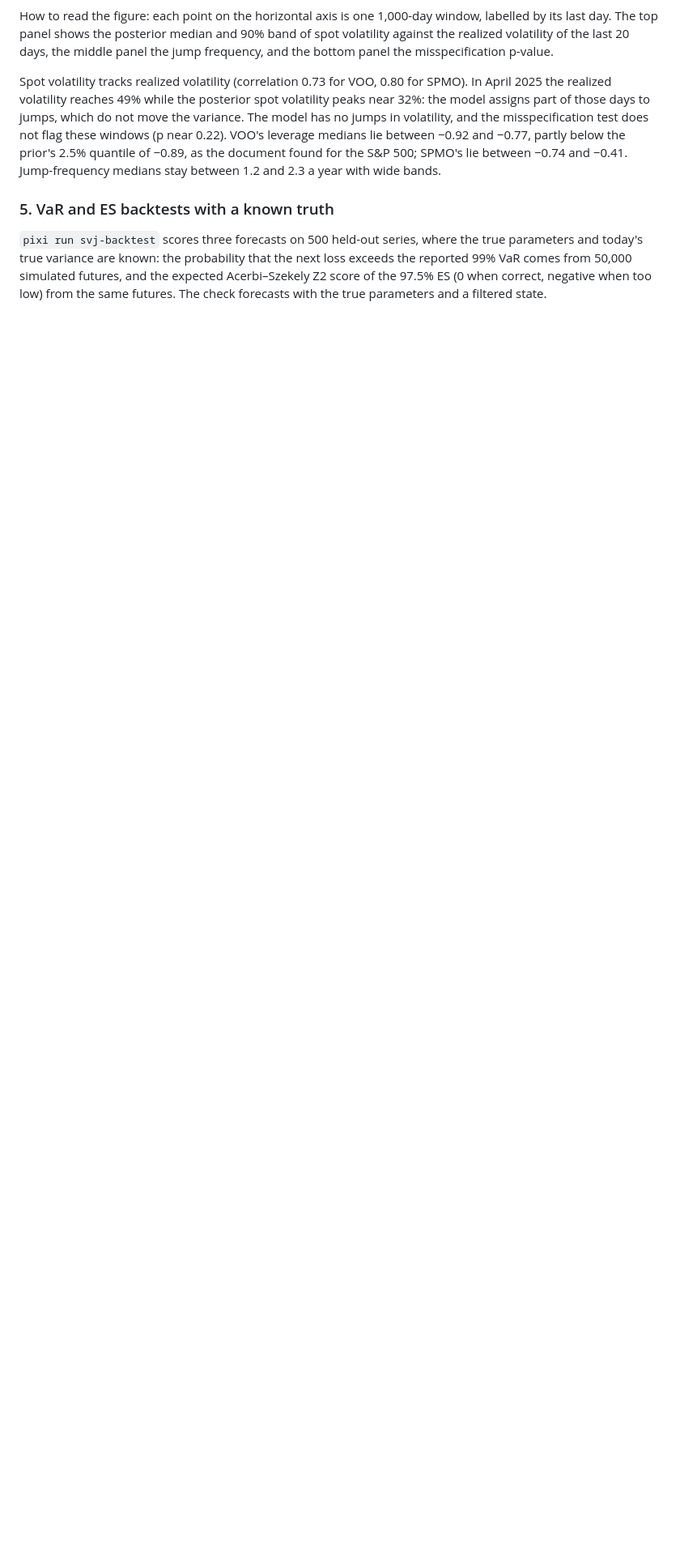
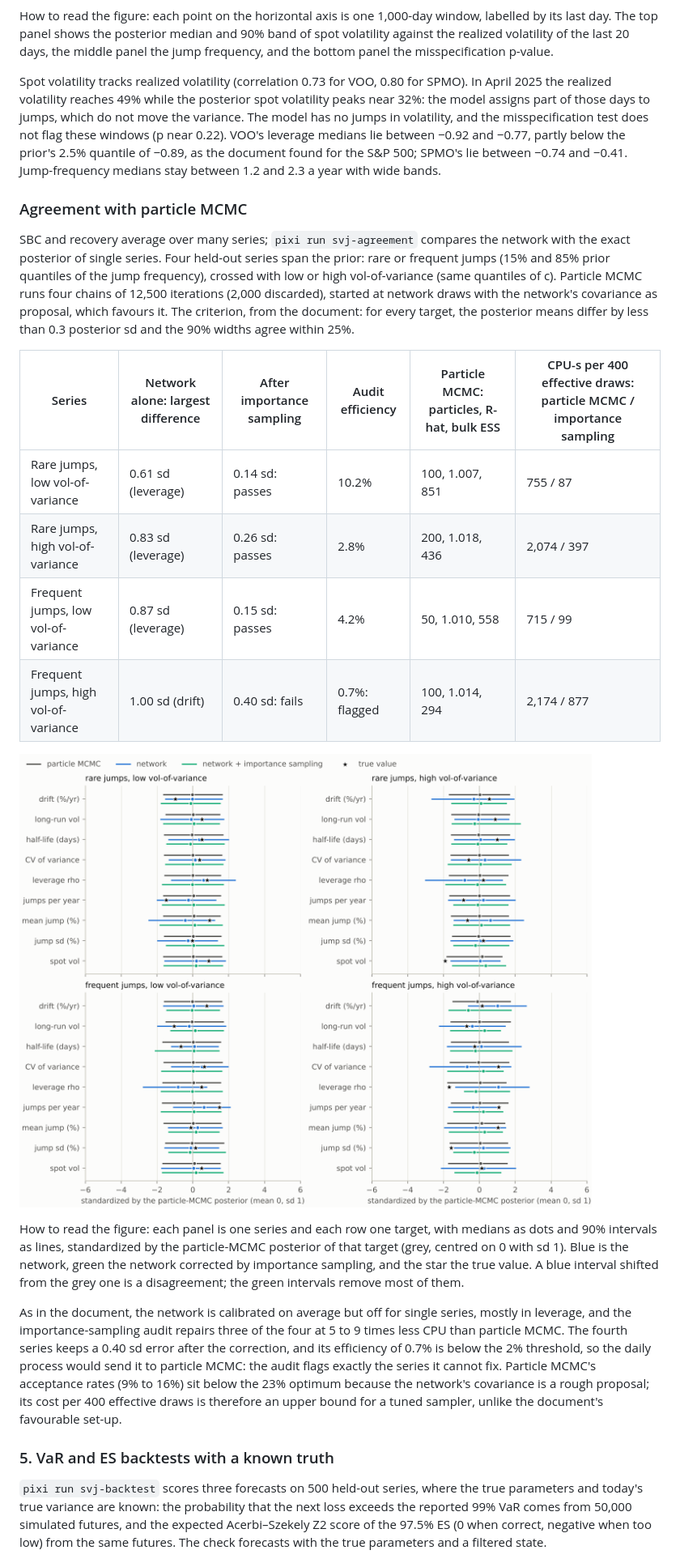
Before and after one commit to fmuia/sbi4finance, a Markdown page: docs/svj-pipeline.md, the part around one of its changes. Shown at 81% size. Rendered like a GitHub page; pictures changed too: docs/results/svj-agreement/agreement.png (added); blank space fills up the shorter version.

```diff
--- a/docs/svj-pipeline.md
+++ b/docs/svj-pipeline.md
@@ -109,6 +109,23 @@ Spot volatility tracks realized volatility (correlation 0.73 for VOO, 0.80 for S
 
 
 
+### Agreement with particle MCMC
+
+SBC and recovery average over many series; `pixi run svj-agreement` compares the network with the exact posterior of single series. Four held-out series span the prior: rare or frequent jumps (15% and 85% prior quantiles of the jump frequency), crossed with low or high vol-of-variance (same quantiles of c). Particle MCMC runs four chains of 12,500 iterations (2,000 discarded), started at network draws with the network's covariance as proposal, which favours it. The criterion, from the document: for every target, the posterior means differ by less than 0.3 posterior sd and the 90% widths agree within 25%.
+
+| Series | Network alone: largest difference | After importance sampling | Audit efficiency | Particle MCMC: particles, R-hat, bulk ESS | CPU-s per 400 effective draws: particle MCMC / importance sampling |
+|---|---|---|---|---|---|
+| Rare jumps, low vol-of-variance | 0.61 sd (leverage) | 0.14 sd: passes | 10.2% | 100, 1.007, 851 | 755 / 87 |
+| Rare jumps, high vol-of-variance | 0.83 sd (leverage) | 0.26 sd: passes | 2.8% | 200, 1.018, 436 | 2,074 / 397 |
+| Frequent jumps, low vol-of-variance | 0.87 sd (leverage) | 0.15 sd: passes | 4.2% | 50, 1.010, 558 | 715 / 99 |
+| Frequent jumps, high vol-of-variance | 1.00 sd (drift) | 0.40 sd: fails | 0.7%: flagged | 100, 1.014, 294 | 2,174 / 877 |
+
+![Agreement](results/svj-agreement/agreement.png)
+
+How to read the figure: each panel is one series and each row one target, with medians as dots and 90% intervals as lines, standardized by the particle-MCMC posterior of that target (grey, centred on 0 with sd 1). Blue is the network, green the network corrected by importance sampling, and the star the true value. A blue interval shifted from the grey one is a disagreement; the green intervals remove most of them.
+
+As in the document, the network is calibrated on average but off for single series, mostly in leverage, and the importance-sampling audit repairs three of the four at 5 to 9 times less CPU than particle MCMC. The fourth series keeps a 0.40 sd error after the correction, and its efficiency of 0.7% is below the 2% threshold, so the daily process would send it to particle MCMC: the audit flags exactly the series it cannot fix. Particle MCMC's acceptance rates (9% to 16%) sit below the 23% optimum because the network's covariance is a rough proposal; its cost per 400 effective draws is therefore an upper bound for a tuned sampler, unlike the document's favourable set-up.
+
 ### 5. VaR and ES backtests with a known truth
 
 `pixi run svj-backtest` scores three forecasts on 500 held-out series, where the true parameters and today's true variance are known: the probability that the next loss exceeds the reported 99% VaR comes from 50,000 simulated futures, and the expected Acerbi–Szekely Z2 score of the 97.5% ES (0 when correct, negative when too low) from the same futures. The check forecasts with the true parameters and a filtered state.
```
Also changed, not shown: other parts of docs/svj-pipeline.md (+2 -2 lines), 3 other files.
